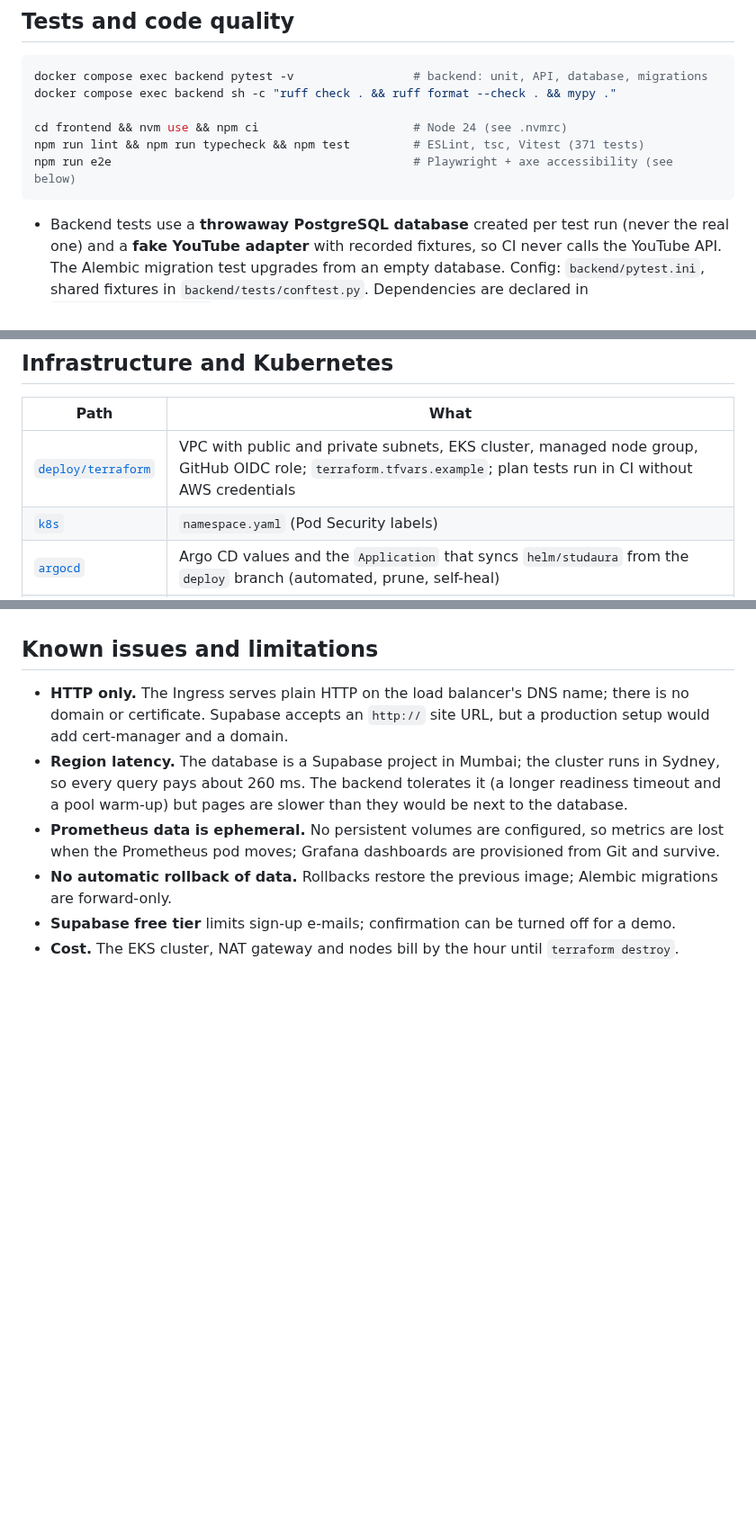
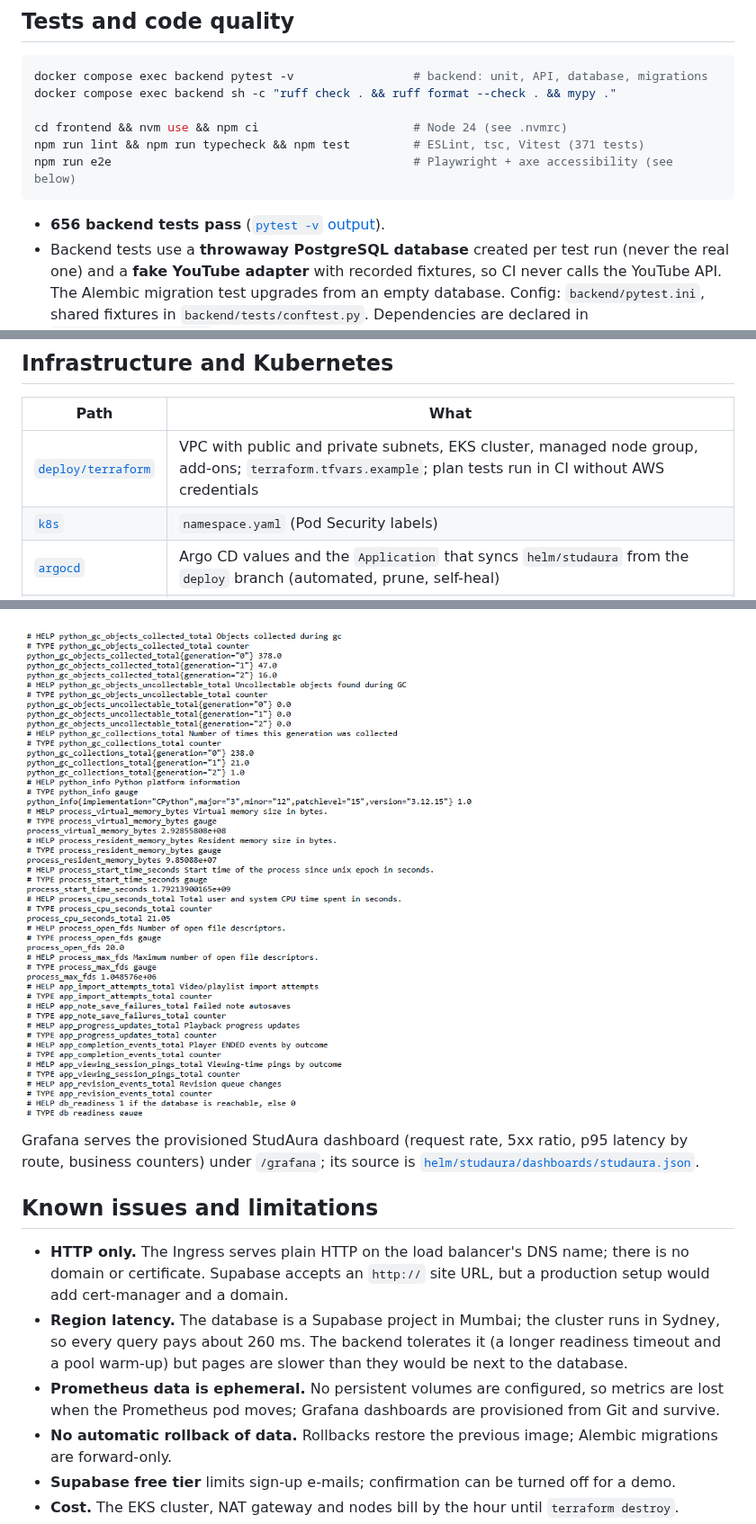
Before and after one commit to Avishkar74/StudAura, a Markdown page: README.md, 3 parts joined by grey strips. Shown at 90% size. Rendered like a GitHub page; pictures changed too: docs/screenshots/backend-metrics.png (added); blank space fills up the shorter version.

Commit message:
docs: evidence, README verification section and submission guide (#40)
Screenshots and command output for every graded module, a README verification section, and docs/SUBMISSION.md.

````diff
--- a/README.md
+++ b/README.md
@@ -91,6 +91,7 @@ npm run lint && npm run typecheck && npm test         # ESLint, tsc, Vitest (371
 npm run e2e                                           # Playwright + axe accessibility (see below)
 ```
 
+* **656 backend tests pass** ([`pytest -v` output](docs/evidence/pytest-v.txt)).
 * Backend tests use a **throwaway PostgreSQL database** created per test run (never the real
   one) and a **fake YouTube adapter** with recorded fixtures, so CI never calls the YouTube API.
   The Alembic migration test upgrades from an empty database. Config: `backend/pytest.ini`,
@@ -130,7 +131,7 @@ commit SHAs; secrets are never in Git (`.gitignore` covers `.env`, `*.pem`, `*.t
 
 | Path | What |
 |---|---|
-| [`deploy/terraform`](deploy/terraform/README.md) | VPC with public and private subnets, EKS cluster, managed node group, GitHub OIDC role; `terraform.tfvars.example`; plan tests run in CI without AWS credentials |
+| [`deploy/terraform`](deploy/terraform/README.md) | VPC with public and private subnets, EKS cluster, managed node group, add-ons; `terraform.tfvars.example`; plan tests run in CI without AWS credentials |
 | [`k8s`](k8s) | `namespace.yaml` (Pod Security labels) |
 | [`argocd`](argocd) | Argo CD values and the `Application` that syncs `helm/studaura` from the `deploy` branch (automated, prune, self-heal) |
 | [`helm/studaura`](helm/studaura) | Chart: backend and frontend Deployments (2 replicas, HPA, anti-affinity, non-root, read-only root filesystem, probes), ClusterIP Services, Ingress (`/` to the frontend, `/api` to the backend), PodDisruptionBudgets, an Alembic hook Job, and optional ServiceMonitor, alert rules and Grafana dashboard |
@@ -157,3 +191,8 @@ the evaluation is over.
+![Backend /metrics output](docs/screenshots/backend-metrics.png)
+
+Grafana serves the provisioned StudAura dashboard (request rate, 5xx ratio, p95 latency by route,
+business counters) under `/grafana`; its source is
+[`helm/studaura/dashboards/studaura.json`](helm/studaura/dashboards/studaura.json).
 
 ## Known issues and limitations
 
````
Also changed, not shown: other parts of README.md (+33 -0 lines), docs/CICD.md (+5 -6 lines), docs/SUBMISSION.md (added, +39 -0 lines), docs/screenshots/app-localhost-3000.png (added), docs/screenshots/app-login-via-ingress.png (added), docs/screenshots/app-signup-mobile.png (added), docs/screenshots/prometheus-http-requests.png (added), docs/screenshots/prometheus-targets.png (added), 9 other files.
